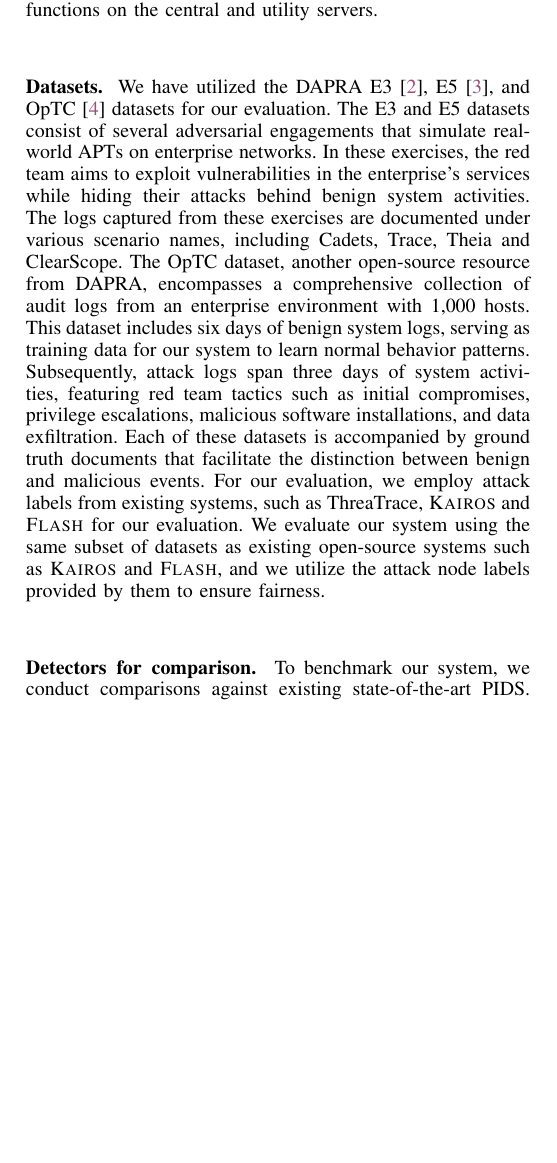
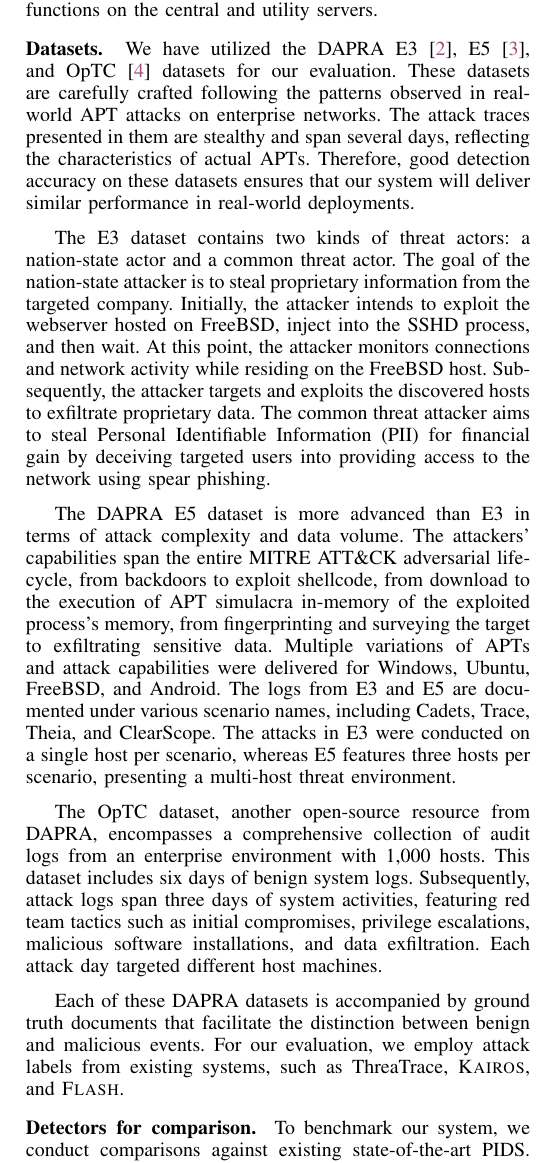
Before and after one commit to DART-Laboratory/gestalt, a LaTeX paper (paper/main.tex, which reads paper/eval.tex): part of one column of page 8 of 17 before the commit and part of one column of page 8 of 16 after it, cut so that both start at the same text, the shorter picture padded with empty space. Compiled offline with pdfLaTeX.

Commit message:
updated dataset section

```diff
--- a/paper/eval.tex
+++ b/paper/eval.tex
@@ -61,8 +61,17 @@
 \PP{Implementation} \Sys is developed in Python with around 5500 lines of code. It leverages the PyTorch and Torch Geometric libraries to implement the federated provenance graph learning framework. For developing the semantic attribute encoder, we employ the Gensim library. Secure communication between clients and the utility server is ensured through Python's Cryptography module. The federated averaging, semantic vector harmonization, and entity categorization modules are implemented as individual Python functions on the central and utility servers.
 
 
-\PP{Datasets} We have utilized the \darpa E3~\cite{error3}, E5~\cite{bug5}, and \optc~\cite{darpaoptc} datasets for our evaluation. The E3 and E5 datasets consist of several adversarial engagements that simulate real-world APTs on enterprise networks. In these exercises, the red team aims to exploit vulnerabilities in the enterprise's services while hiding their attacks behind benign system activities. The logs captured from these exercises are documented under various scenario names, including Cadets, Trace, Theia and ClearScope. The \optc dataset, another open-source resource from \darpa, encompasses a comprehensive collection of audit logs from an enterprise environment with 1,000 hosts. This dataset includes six days of benign system logs, serving as training data for our system to learn normal behavior patterns. Subsequently, attack logs span three days of system activities, featuring red team tactics such as initial compromises, privilege escalations, malicious software installations, and data exfiltration. Each of these datasets is accompanied by ground truth documents that facilitate the distinction between benign and malicious events. For our evaluation, we employ attack labels from existing systems, such as \threatrace, \kairos and \flash for our evaluation. We evaluate our system using the same subset of datasets as existing open-source systems such as \kairos and \flash, and we utilize the attack node labels provided by them to ensure fairness.
+% \PP{Datasets} We have utilized the \darpa E3~\cite{error3}, E5~\cite{bug5}, and \optc~\cite{darpaoptc} datasets for our evaluation. The E3 and E5 datasets consist of several adversarial engagements that simulate real-world APTs on enterprise networks. In these exercises, the red team aims to exploit vulnerabilities in the enterprise's services while hiding their attacks behind benign system activities. The logs captured from these exercises are documented under various scenario names, including Cadets, Trace, Theia and ClearScope. The \optc dataset, another open-source resource from \darpa, encompasses a comprehensive collection of audit logs from an enterprise environment with 1,000 hosts. This dataset includes six days of benign system logs, serving as training data for our system to learn normal behavior patterns. Subsequently, attack logs span three days of system activities, featuring red team tactics such as initial compromises, privilege escalations, malicious software installations, and data exfiltration. Each of these datasets is accompanied by ground truth documents that facilitate the distinction between benign and malicious events. For our evaluation, we employ attack labels from existing systems, such as \threatrace, \kairos and \flash for our evaluation. We evaluate our system using the same subset of datasets as existing open-source systems such as \kairos and \flash, and we utilize the attack node labels provided by them to ensure fairness.
 
+\PP{Datasets} We have utilized the \darpa E3~\cite{error3}, E5~\cite{bug5}, and \optc~\cite{darpaoptc} datasets for our evaluation. These datasets are carefully crafted following the patterns observed in real-world APT attacks on enterprise networks. The attack traces presented in them are stealthy and span several days, reflecting the characteristics of actual APTs. Therefore, good detection accuracy on these datasets ensures that our system will deliver similar performance in real-world deployments.
+
+The E3 dataset contains two kinds of threat actors: a nation-state actor and a common threat actor. The goal of the nation-state attacker is to steal proprietary information from the targeted company. Initially, the attacker intends to exploit the webserver hosted on FreeBSD, inject into the SSHD process, and then wait. At this point, the attacker monitors connections and network activity while residing on the FreeBSD host. Subsequently, the attacker targets and exploits the discovered hosts to exfiltrate proprietary data. The common threat attacker aims to steal Personal Identifiable Information (PII) for financial gain by deceiving targeted users into providing access to the network using spear phishing.
+
+The \darpa E5 dataset is more advanced than E3 in terms of attack complexity and data volume. The attackers' capabilities span the entire MITRE ATT\&CK adversarial lifecycle, from backdoors to exploit shellcode, from download to the execution of APT simulacra in-memory of the exploited process’s memory, from fingerprinting and surveying the target to exfiltrating sensitive data. Multiple variations of APTs and attack capabilities were delivered for Windows, Ubuntu, FreeBSD, and Android. The logs from E3 and E5 are documented under various scenario names, including Cadets, Trace, Theia, and ClearScope. The attacks in E3 were conducted on a single host per scenario, whereas E5 features three hosts per scenario, presenting a multi-host threat environment.
+
+The \optc dataset, another open-source resource from \darpa, encompasses a comprehensive collection of audit logs from an enterprise environment with 1,000 hosts. This dataset includes six days of benign system logs. Subsequently, attack logs span three days of system activities, featuring red team tactics such as initial compromises, privilege escalations, malicious software installations, and data exfiltration. Each attack day targeted different host machines.
+
+Each of these \darpa datasets is accompanied by ground truth documents that facilitate the distinction between benign and malicious events. For our evaluation, we employ attack labels from existing systems, such as \threatrace, \kairos, and \flash.
 
 %\wajih{Add citations. Say a few lines about the PIDS that we do not compare against. Read Kairos evaluation section -- they have very good sentences about why they don't compare against several existing PIDS. Make sure that you do not miss any PIDS system. Make sure to cite this paper: https://www.usenix.org/system/files/sec23winter-prepub-490-jia.pdf}
 
```
